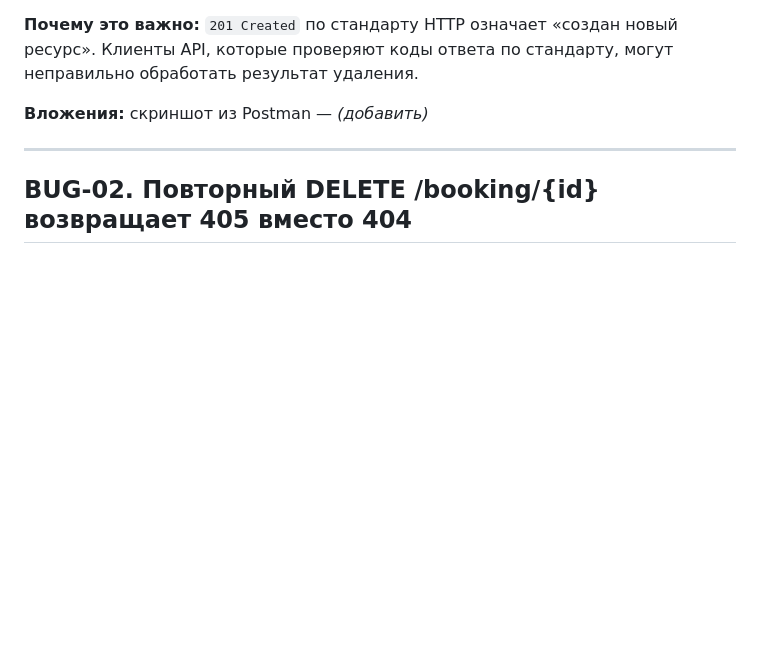
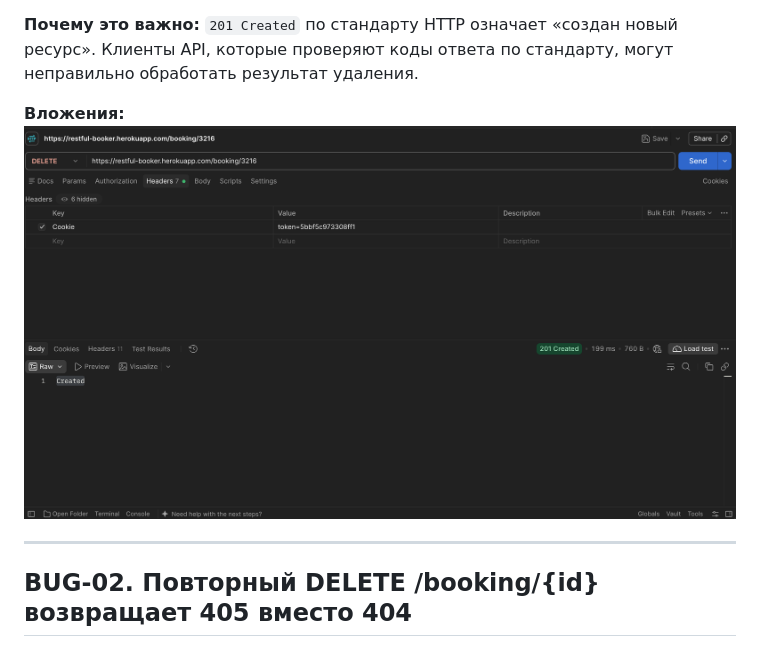
Before and after one commit to msofina16/qa-portfolio, a Markdown page: restful-booker/bug-reports.md, the part around the change. Drawn GitHub-style; pictures changed too: restful-booker/bug-01-201.png (added); blank space fills up the shorter version.

Commit message:
BUG-01: добавлен скриншот ответа 201 из Postman

```diff
--- a/restful-booker/bug-reports.md
+++ b/restful-booker/bug-reports.md
@@ -32,7 +32,7 @@
 **Почему это важно:**
 `201 Created` по стандарту HTTP означает «создан новый ресурс». Клиенты API, которые проверяют коды ответа по стандарту, могут неправильно обработать результат удаления.
 
-**Вложения:** скриншот из Postman — *(добавить)*
+**Вложения:** ![Ответ 201 в Postman](bug-01-201.png)
 
 ---
 
```
